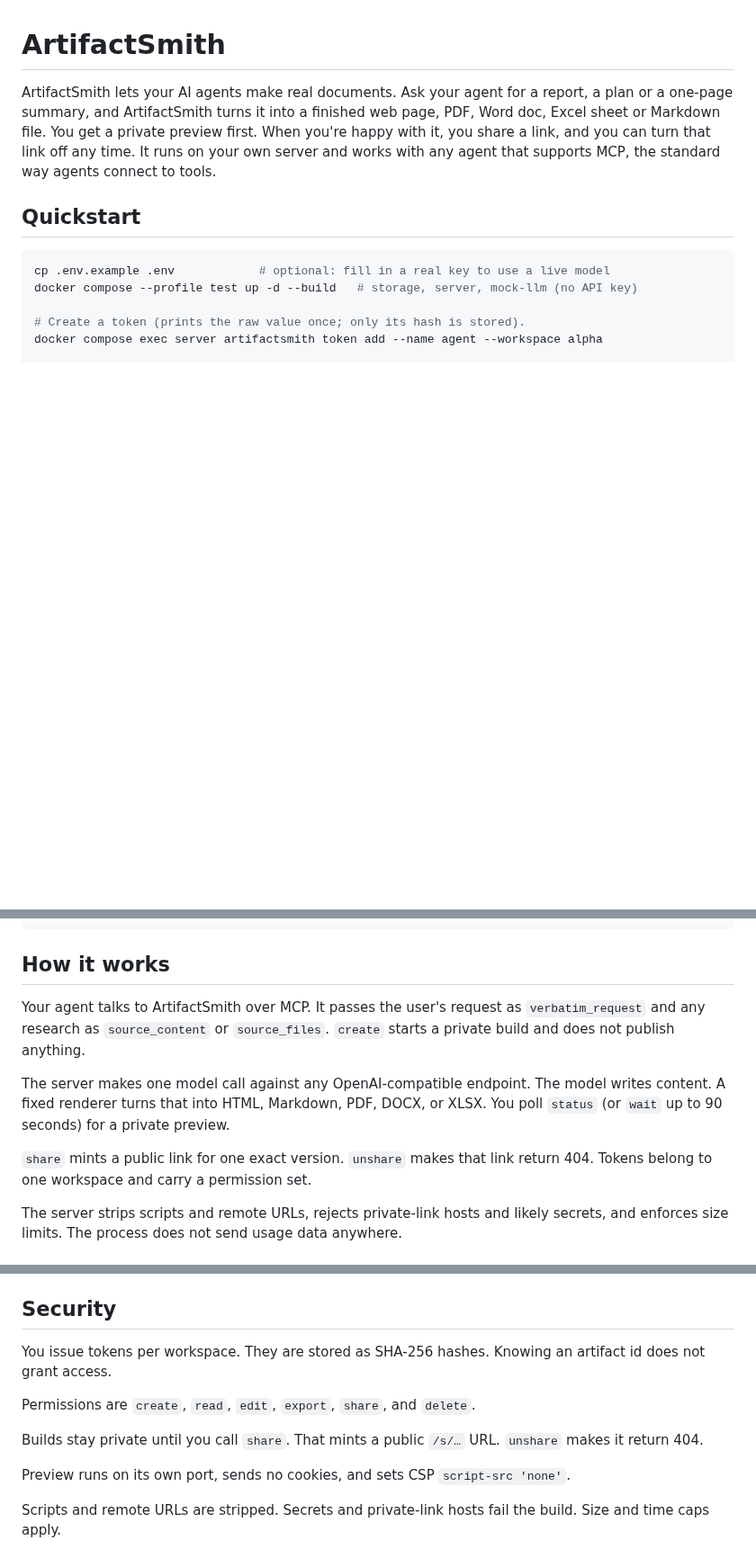
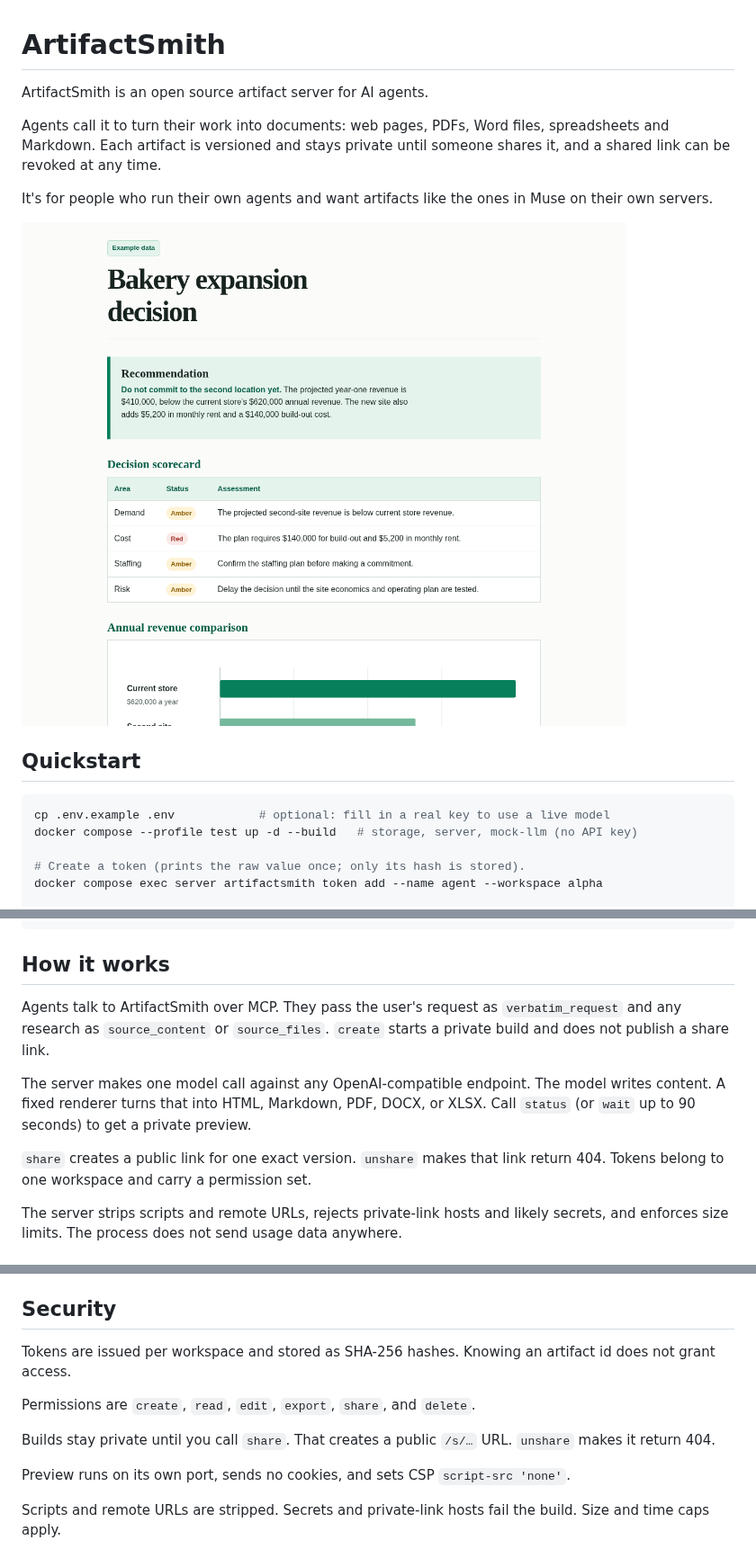
Before and after one commit to vrijsinghani/Artifactsmith, a Markdown page: README.md, 3 parts joined by grey strips. Shown at 90% size. Drawn GitHub-style; pictures changed too: docs/images/example-artifact.png (added); blank space fills up the shorter version.

Commit message:
Use the approved README opening and add an example screenshot
The first sentence is also the package description. The screenshot
is an example ArtifactSmith page built from example data.

Co-authored-by: vrijsinghani <vrijsinghani@users.noreply.github.com>

```diff
--- a/README.md
+++ b/README.md
@@ -1,6 +1,12 @@
 # ArtifactSmith
 
-ArtifactSmith lets your AI agents make real documents. Ask your agent for a report, a plan or a one-page summary, and ArtifactSmith turns it into a finished web page, PDF, Word doc, Excel sheet or Markdown file. You get a private preview first. When you're happy with it, you share a link, and you can turn that link off any time. It runs on your own server and works with any agent that supports MCP, the standard way agents connect to tools.
+ArtifactSmith is an open source artifact server for AI agents.
+
+Agents call it to turn their work into documents: web pages, PDFs, Word files, spreadsheets and Markdown. Each artifact is versioned and stays private until someone shares it, and a shared link can be revoked at any time.
+
+It's for people who run their own agents and want artifacts like the ones in Muse on their own servers.
+
+![An example artifact: a one-page decision brief with a recommendation, a status scorecard and a bar chart](docs/images/example-artifact.png)
 
 ## Quickstart
 
@@ -28,11 +34,11 @@ docker compose up -d --build
 
 ## How it works
 
-Your agent talks to ArtifactSmith over MCP. It passes the user's request as `verbatim_request` and any research as `source_content` or `source_files`. `create` starts a private build and does not publish anything.
+Agents talk to ArtifactSmith over MCP. They pass the user's request as `verbatim_request` and any research as `source_content` or `source_files`. `create` starts a private build and does not publish a share link.
 
-The server makes one model call against any OpenAI-compatible endpoint. The model writes content. A fixed renderer turns that into HTML, Markdown, PDF, DOCX, or XLSX. You poll `status` (or `wait` up to 90 seconds) for a private preview.
+The server makes one model call against any OpenAI-compatible endpoint. The model writes content. A fixed renderer turns that into HTML, Markdown, PDF, DOCX, or XLSX. Call `status` (or `wait` up to 90 seconds) to get a private preview.
 
-`share` mints a public link for one exact version. `unshare` makes that link return 404. Tokens belong to one workspace and carry a permission set.
+`share` creates a public link for one exact version. `unshare` makes that link return 404. Tokens belong to one workspace and carry a permission set.
 
 The server strips scripts and remote URLs, rejects private-link hosts and likely secrets, and enforces size limits. The process does not send usage data anywhere.
 
@@ -104,11 +110,11 @@ Copy `.env.example` for a local file. Compose publishes ports on `127.0.0.1` onl
 
 ## Security
 
-You issue tokens per workspace. They are stored as SHA-256 hashes. Knowing an artifact id does not grant access.
+Tokens are issued per workspace and stored as SHA-256 hashes. Knowing an artifact id does not grant access.
 
 Permissions are `create`, `read`, `edit`, `export`, `share`, and `delete`.
 
-Builds stay private until you call `share`. That mints a public `/s/…` URL. `unshare` makes it return 404.
+Builds stay private until you call `share`. That creates a public `/s/…` URL. `unshare` makes it return 404.
 
 Preview runs on its own port, sends no cookies, and sets CSP `script-src 'none'`.
 
```
Also changed, not shown: 3 other files.
